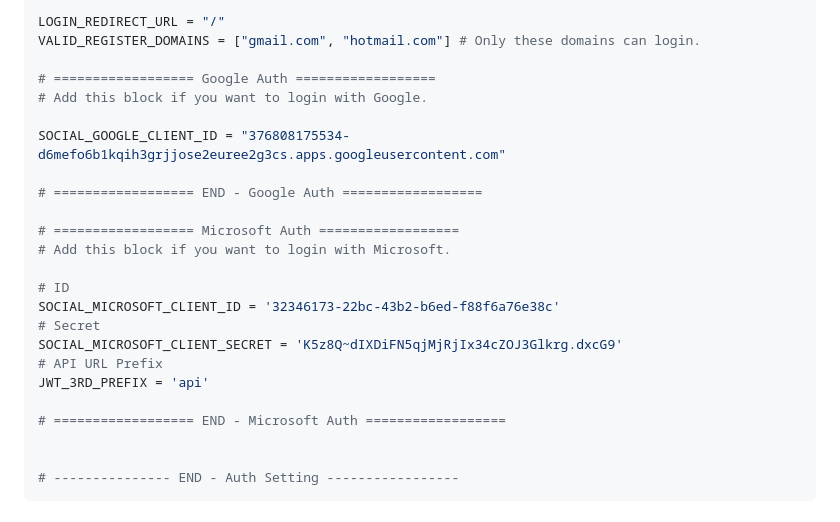
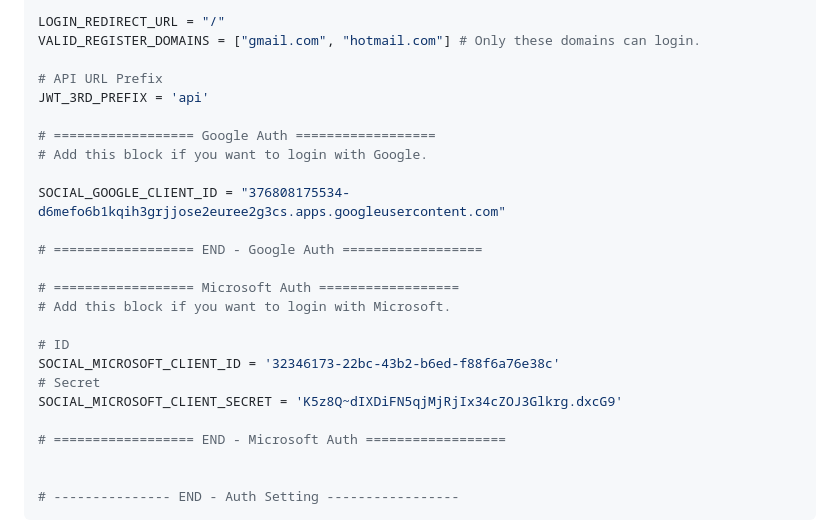
Before and after one commit to NatLee/Django-Simple-3rd-Party-JWT, a Markdown page: README.md, the part around the change. Rendered like a GitHub page.

Commit message:
[update] README

```diff
--- a/README.md
+++ b/README.md
@@ -85,6 +85,9 @@ SECURE_CROSS_ORIGIN_OPENER_POLICY = None
 LOGIN_REDIRECT_URL = "/"
 VALID_REGISTER_DOMAINS = ["gmail.com", "hotmail.com"] # Only these domains can login.
 
+# API URL Prefix
+JWT_3RD_PREFIX = 'api'
+
 # ================== Google Auth ==================
 # Add this block if you want to login with Google.
 
@@ -99,8 +102,6 @@ SOCIAL_GOOGLE_CLIENT_ID = "376808175534-d6mefo6b1kqih3grjjose2euree2g3cs.apps.go
 SOCIAL_MICROSOFT_CLIENT_ID = '32346173-22bc-43b2-b6ed-f88f6a76e38c'
 # Secret
 SOCIAL_MICROSOFT_CLIENT_SECRET = 'K5z8Q~dIXDiFN5qjMjRjIx34cZOJ3Glkrg.dxcG9'
-# API URL Prefix
-JWT_3RD_PREFIX = 'api'
 
 # ================== END - Microsoft Auth ==================
 
```
